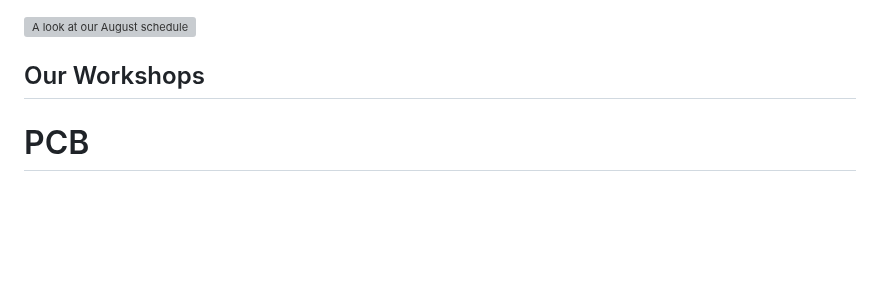
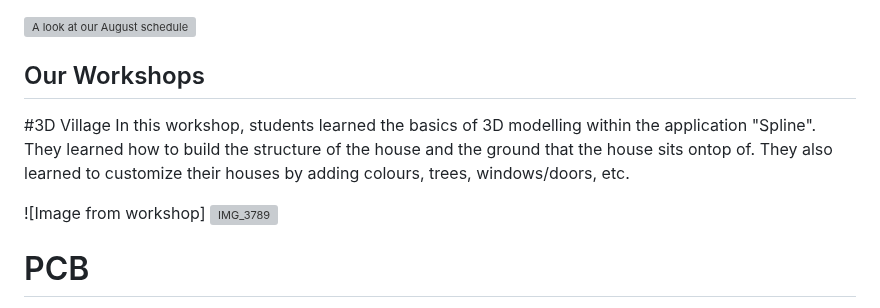
Before and after one commit to emma-x1/Toronto-DoS-Celestial, a Markdown page: README.md, the part around the change. Drawn GitHub-style; blank space fills up the shorter version; grey boxes are pictures that could not be loaded.

```diff
--- a/README.md
+++ b/README.md
@@ -30,6 +30,11 @@ We also wanted to empower members of our team to learn from established women in
 
 ## Our Workshops
 
+#3D Village
+In this workshop, students learned the basics of 3D modelling within the application "Spline". They learned how to build the structure of the house and the ground that the house sits ontop of. They also learned to customize their houses by adding colours, trees, windows/doors, etc.
+
+![Image from workshop] ![IMG_3789](https://github.com/user-attachments/assets/db2f440f-e005-4cb1-9764-2e825d61cc3b)
+
 # PCB
 In this workshop, students learned the basics of printed circuit board design! They created a light with a battery, LED, resistor, and switch using a software EasyEDA. They also personalized their PCBs by outlining it different shapes. Attendees can receive a grant for their PCB using Hack Club's program [Onboard](https://github.com/hackclub/OnBoard).
 
```
